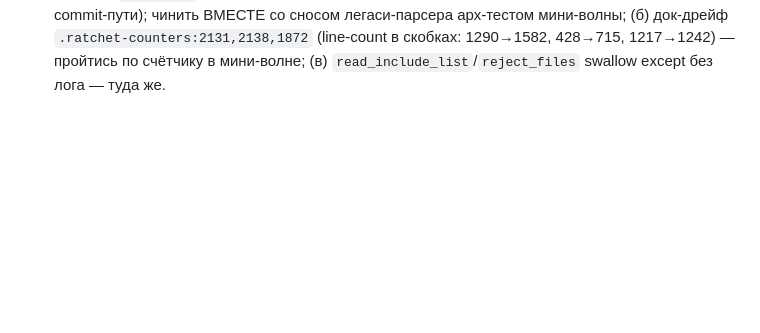
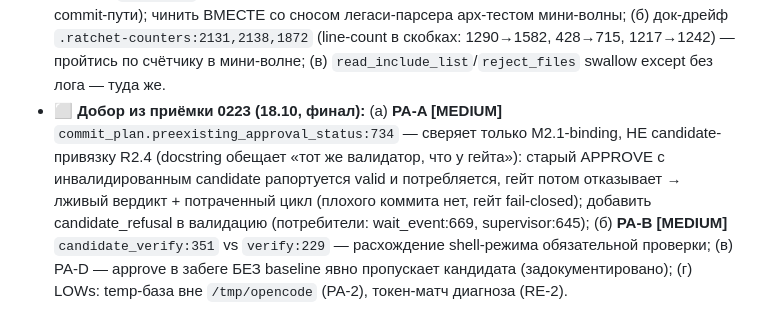
Before and after one commit to EnerJizeIT/agentic-workflow, a Markdown page: BACKLOG.md, the part around the change. Rendered like a GitHub page; blank space fills up the shorter version.

Commit message:
docs(backlog): добор 0223 — PA-A/PA-B и LOWs (в мини-волну)

```diff
--- a/BACKLOG.md
+++ b/BACKLOG.md
@@ -230,3 +230,4 @@
   (в) downtime-переучёт подтверждён забегом 10 (734 мин при 940) — формула всё ещё врёт, разобрать.
 - ⬜ **Добор из приёмки 0221 (18.10): guard'ы печатных git-чтений в verify-поверхностях:** `verify_pack.py::_git_lines` (:250-263 — guard только TimeoutExpired; `ls-files --others` :303/:517, `diff --name-only` :294/:514 не ловят UnicodeDecodeError/OSError → падает весь verify-pack), `verify.py::detect_work_evidence` :73 (untracked без try; :144/:334 ловят не ValueError). Триггер — quotepath=false + не-UTF8 имя. Класс закрывается арх-тестом мини-волны «нет печатных git-чтений пути вне модели» + тройной guard.
 - ⬜ **Добор из приёмки 0222 (18.10, финал):** (а) `commit_delta._legacy_plan_split` — печатные чтения c `text=True` без UnicodeDecodeError-guard (quotePath=false + не-UTF-8 → падение commit-пути); чинить ВМЕСТЕ со сносом легаси-парсера арх-тестом мини-волны; (б) док-дрейф `.ratchet-counters:2131,2138,1872` (line-count в скобках: 1290→1582, 428→715, 1217→1242) — пройтись по счётчику в мини-волне; (в) `read_include_list`/`reject_files` swallow except без лога — туда же.
+- ⬜ **Добор из приёмки 0223 (18.10, финал):** (а) **PA-A [MEDIUM]** `commit_plan.preexisting_approval_status:734` — сверяет только M2.1-binding, НЕ candidate-привязку R2.4 (docstring обещает «тот же валидатор, что у гейта»): старый APPROVE с инвалидированным candidate рапортуется valid и потребляется, гейт потом отказывает → лживый вердикт + потраченный цикл (плохого коммита нет, гейт fail-closed); добавить candidate_refusal в валидацию (потребители: wait_event:669, supervisor:645); (б) **PA-B [MEDIUM]** `candidate_verify:351` vs `verify:229` — расхождение shell-режима обязательной проверки; (в) PA-D — approve в забеге БЕЗ baseline явно пропускает кандидата (задокументировано); (г) LOWs: temp-база вне `/tmp/opencode` (PA-2), токен-матч диагноза (RE-2).
```
